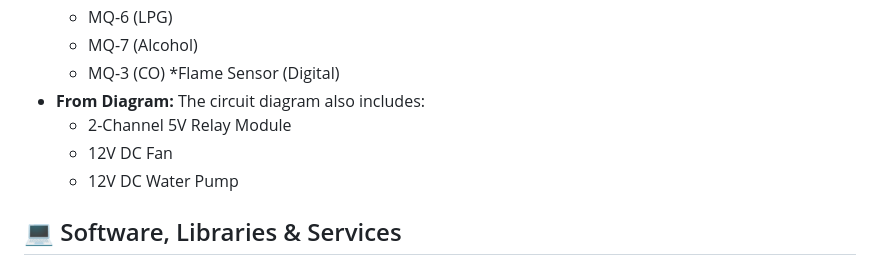
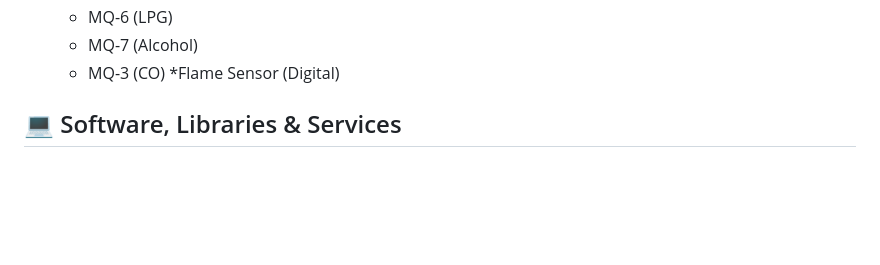
Before and after one commit to Mr-TarunD/AeroMonitor, a Markdown page: README.md, the part around the change. GitHub-like rendering; blank space fills up the shorter version.

```diff
--- a/README.md
+++ b/README.md
@@ -33,10 +33,7 @@ This project also includes a three-page web dashboard (HTML/CSS/JS) that connect
       * MQ-7 (Alcohol)
       * MQ-3 (CO)
       *Flame Sensor (Digital)
-  * **From Diagram:** The circuit diagram also includes:
-      * 2-Channel 5V Relay Module
-      * 12V DC Fan
-      * 12V DC Water Pump
+
 
 ## 💻 Software, Libraries & Services
 
```
